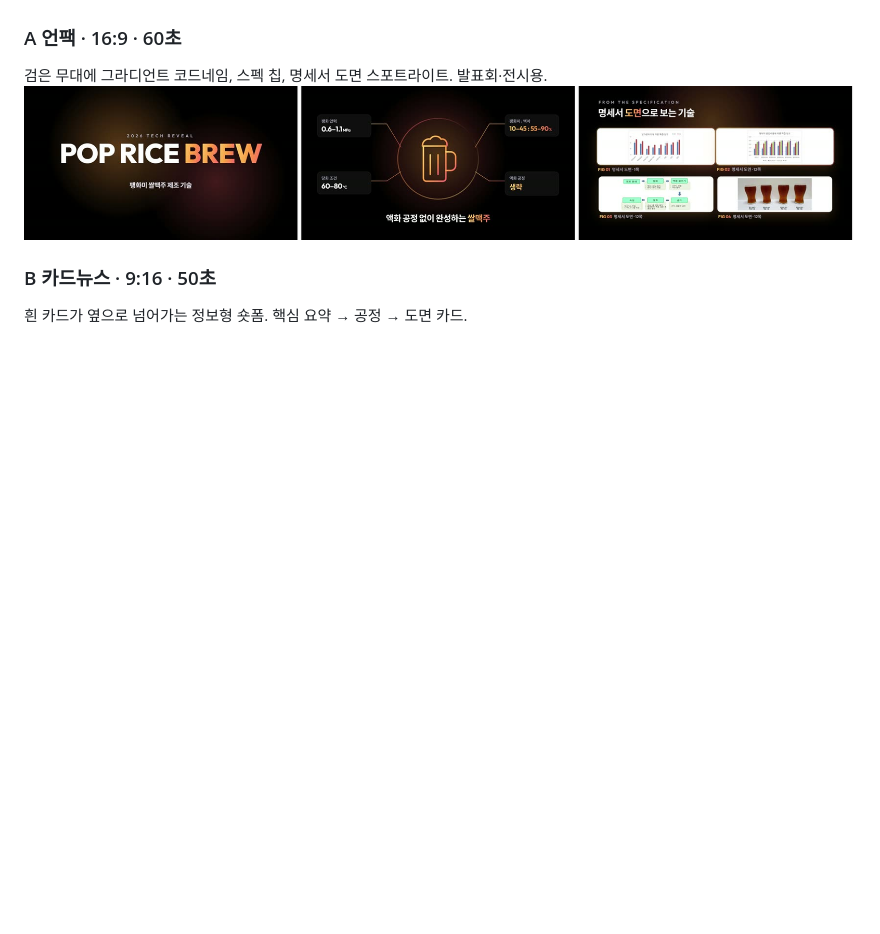
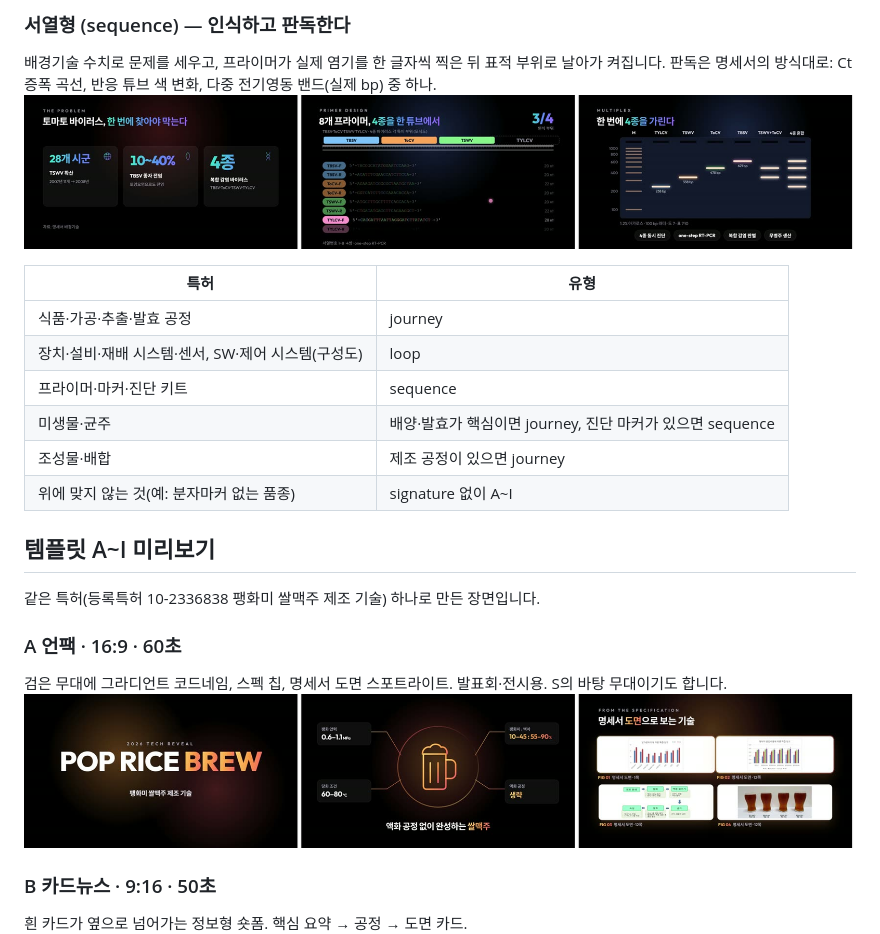
Before and after one commit to kimjs3176-prog/patent-video-skill, a Markdown page: README.md, the part around one of its changes. Drawn GitHub-style; pictures changed too: docs/previews/template-s-sequence.jpg (added); blank space fills up the shorter version.

```diff
--- a/README.md
+++ b/README.md
@@ -19,6 +60,23 @@ Claude Code용 스킬입니다. 특허 목록(출원번호·엑셀)을 받아 KI
+### 서열형 (sequence) — 인식하고 판독한다
+배경기술 수치로 문제를 세우고, 프라이머가 실제 염기를 한 글자씩 찍은 뒤 표적 부위로 날아가 켜집니다.
+판독은 명세서의 방식대로: Ct 증폭 곡선, 반응 튜브 색 변화, 다중 전기영동 밴드(실제 bp) 중 하나.
+![서열형](docs/previews/template-s-sequence.jpg)
+
+| 특허 | 유형 |
+|---|---|
+| 식품·가공·추출·발효 공정 | journey |
+| 장치·설비·재배 시스템·센서, SW·제어 시스템(구성도) | loop |
+| 프라이머·마커·진단 키트 | sequence |
+| 미생물·균주 | 배양·발효가 핵심이면 journey, 진단 마커가 있으면 sequence |
+| 조성물·배합 | 제조 공정이 있으면 journey |
+| 위에 맞지 않는 것(예: 분자마커 없는 품종) | signature 없이 A~I |
+
+## 템플릿 A~I 미리보기
+
+같은 특허(등록특허 10-2336838 팽화미 쌀맥주 제조 기술) 하나로 만든 장면입니다.
 
 ### A 언팩 · 16:9 · 60초
-검은 무대에 그라디언트 코드네임, 스펙 칩, 명세서 도면 스포트라이트. 발표회·전시용.
+검은 무대에 그라디언트 코드네임, 스펙 칩, 명세서 도면 스포트라이트. 발표회·전시용. S의 바탕 무대이기도 합니다.
 ![템플릿 A](docs/previews/template-a.jpg)
 
 ### B 카드뉴스 · 9:16 · 50초
```
Also changed, not shown: other parts of README.md (+59 -19 lines), docs/previews/template-s-journey.jpg (added), docs/previews/template-s-loop.jpg (added), docs/previews/template-s.jpg (deleted).
